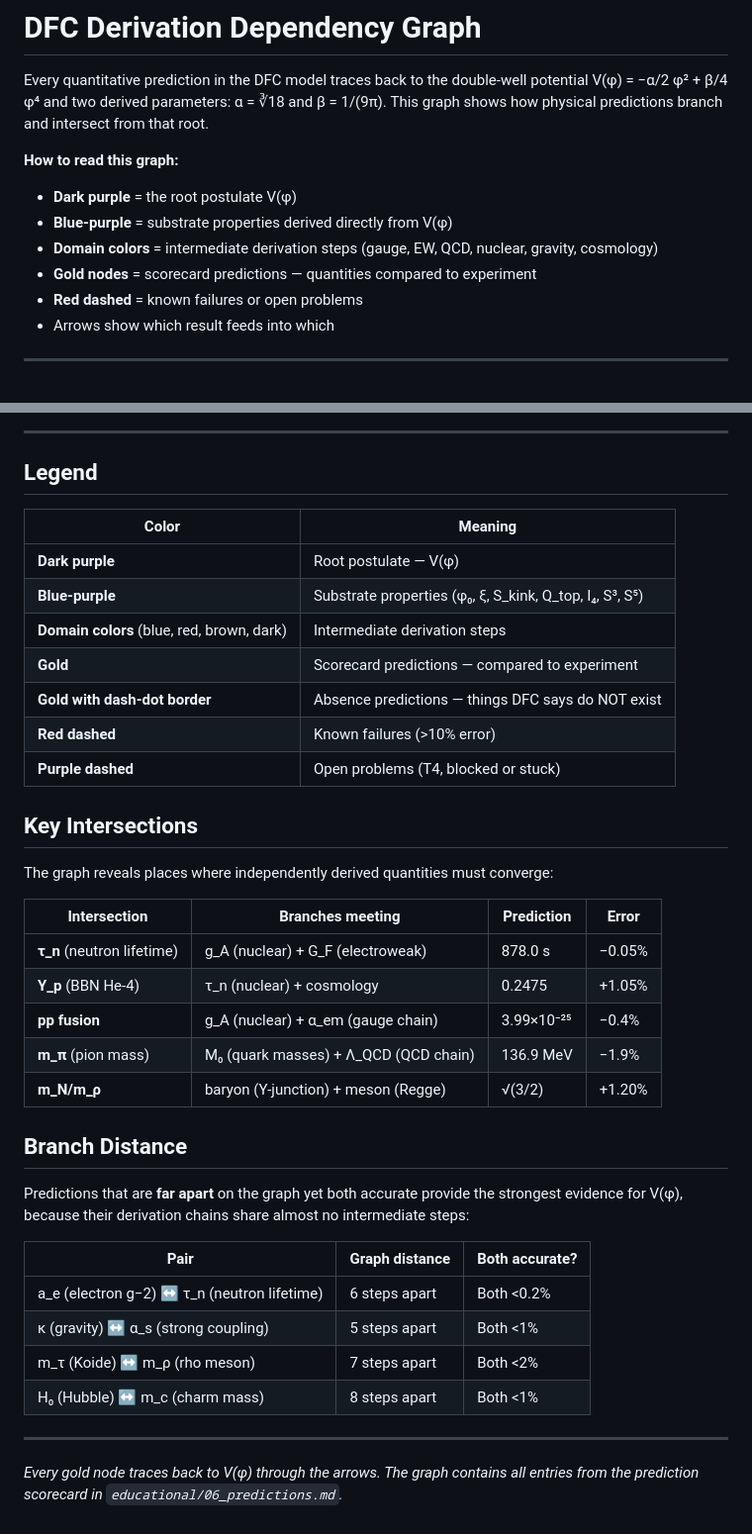
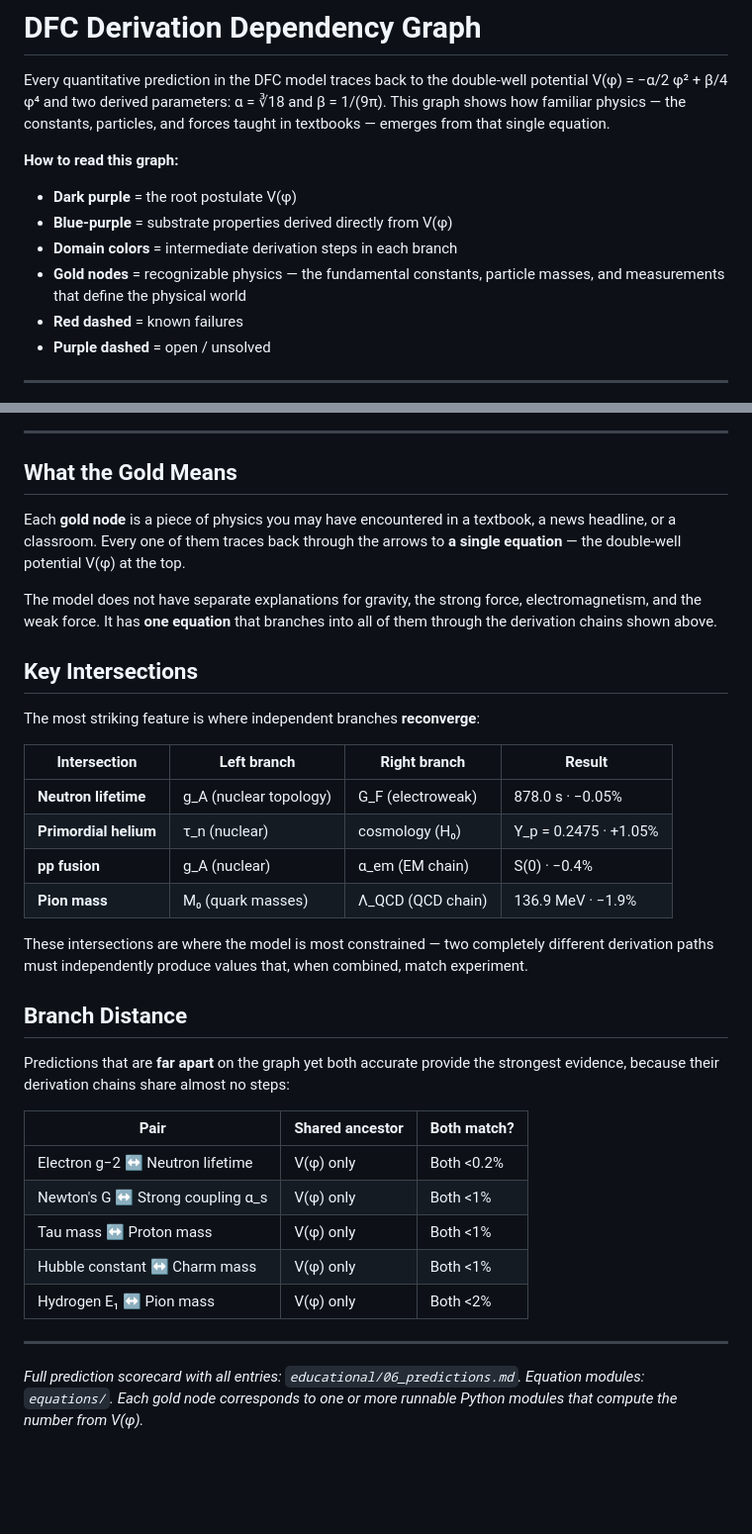
Before and after one commit to qcruz/DCModel, a Markdown page: DERIVATION_GRAPH.md, 2 parts joined by grey strips. Shown at 99% size. GitHub-like rendering; blank space fills up the shorter version.

```diff
--- a/DERIVATION_GRAPH.md
+++ b/DERIVATION_GRAPH.md
@@ -2,15 +2,17 @@
 
 Every quantitative prediction in the DFC model traces back to the double-well potential
 V(φ) = −α/2 φ² + β/4 φ⁴ and two derived parameters: α = ∛18 and β = 1/(9π).
-This graph shows how physical predictions branch and intersect from that root.
+This graph shows how familiar physics — the constants, particles, and forces taught
+in textbooks — emerges from that single equation.
 
 **How to read this graph:**
 - **Dark purple** = the root postulate V(φ)
 - **Blue-purple** = substrate properties derived directly from V(φ)
-- **Domain colors** = intermediate derivation steps (gauge, EW, QCD, nuclear, gravity, cosmology)
-- **Gold nodes** = scorecard predictions — quantities compared to experiment
-- **Red dashed** = known failures or open problems
-- Arrows show which result feeds into which
+- **Domain colors** = intermediate derivation steps in each branch
+- **Gold nodes** = recognizable physics — the fundamental constants, particle masses,
+  and measurements that define the physical world
+- **Red dashed** = known failures
+- **Purple dashed** = open / unsolved
 
 ---
 
@@ -284,44 +222,46 @@ flowchart TD
 
 ---
 
-## Legend
+## What the Gold Means
 
-| Color | Meaning |
-|---|---|
-| **Dark purple** | Root postulate — V(φ) |
-| **Blue-purple** | Substrate properties (φ₀, ξ, S_kink, Q_top, I₄, S³, S⁵) |
-| **Domain colors** (blue, red, brown, dark) | Intermediate derivation steps |
-| **Gold** | Scorecard predictions — compared to experiment |
-| **Gold with dash-dot border** | Absence predictions — things DFC says do NOT exist |
-| **Red dashed** | Known failures (>10% error) |
-| **Purple dashed** | Open problems (T4, blocked or stuck) |
+Each **gold node** is a piece of physics you may have encountered in a textbook,
+a news headline, or a classroom. Every one of them traces back through the arrows
+to **a single equation** — the double-well potential V(φ) at the top.
+
+The model does not have separate explanations for gravity, the strong force,
+electromagnetism, and the weak force. It has **one equation** that branches into
+all of them through the derivation chains shown above.
 
 ## Key Intersections
 
-The graph reveals places where independently derived quantities must converge:
+The most striking feature is where independent branches **reconverge**:
 
-| Intersection | Branches meeting | Prediction | Error |
+| Intersection | Left branch | Right branch | Result |
 |---|---|---|---|
-| **τ_n** (neutron lifetime) | g_A (nuclear) + G_F (electroweak) | 878.0 s | −0.05% |
-| **Y_p** (BBN He-4) | τ_n (nuclear) + cosmology | 0.2475 | +1.05% |
-| **pp fusion** | g_A (nuclear) + α_em (gauge chain) | 3.99×10⁻²⁵ | −0.4% |
-| **m_π** (pion mass) | M₀ (quark masses) + Λ_QCD (QCD chain) | 136.9 MeV | −1.9% |
-| **m_N/m_ρ** | baryon (Y-junction) + meson (Regge) | √(3/2) | +1.20% |
+| **Neutron lifetime** | g_A (nuclear topology) | G_F (electroweak) | 878.0 s · −0.05% |
+| **Primordial helium** | τ_n (nuclear) | cosmology (H₀) | Y_p = 0.2475 · +1.05% |
+| **pp fusion** | g_A (nuclear) | α_em (EM chain) | S(0) · −0.4% |
+| **Pion mass** | M₀ (quark masses) | Λ_QCD (QCD chain) | 136.9 MeV · −1.9% |
+
+These intersections are where the model is most constrained — two completely
+different derivation paths must independently produce values that, when combined,
+match experiment.
 
 ## Branch Distance
 
 Predictions that are **far apart** on the graph yet both accurate provide the
-strongest evidence for V(φ), because their derivation chains share almost no
-intermediate steps:
+strongest evidence, because their derivation chains share almost no steps:
 
-| Pair | Graph distance | Both accurate? |
+| Pair | Shared ancestor | Both match? |
 |---|---|---|
-| a_e (electron g−2) ↔ τ_n (neutron lifetime) | 6 steps apart | Both <0.2% |
-| κ (gravity) ↔ α_s (strong coupling) | 5 steps apart | Both <1% |
-| m_τ (Koide) ↔ m_ρ (rho meson) | 7 steps apart | Both <2% |
-| H₀ (Hubble) ↔ m_c (charm mass) | 8 steps apart | Both <1% |
+| Electron g−2 ↔ Neutron lifetime | V(φ) only | Both <0.2% |
+| Newton's G ↔ Strong coupling α_s | V(φ) only | Both <1% |
+| Tau mass ↔ Proton mass | V(φ) only | Both <1% |
+| Hubble constant ↔ Charm mass | V(φ) only | Both <1% |
+| Hydrogen E₁ ↔ Pion mass | V(φ) only | Both <2% |
 
 ---
 
-*Every gold node traces back to V(φ) through the arrows. The graph contains
-all entries from the prediction scorecard in `educational/06_predictions.md`.*
+*Full prediction scorecard with all entries: `educational/06_predictions.md`.
+Equation modules: `equations/`. Each gold node corresponds to one or more
+runnable Python modules that compute the number from V(φ).*
```
Also changed, not shown: other parts of DERIVATION_GRAPH.md (+133 -197 lines).
